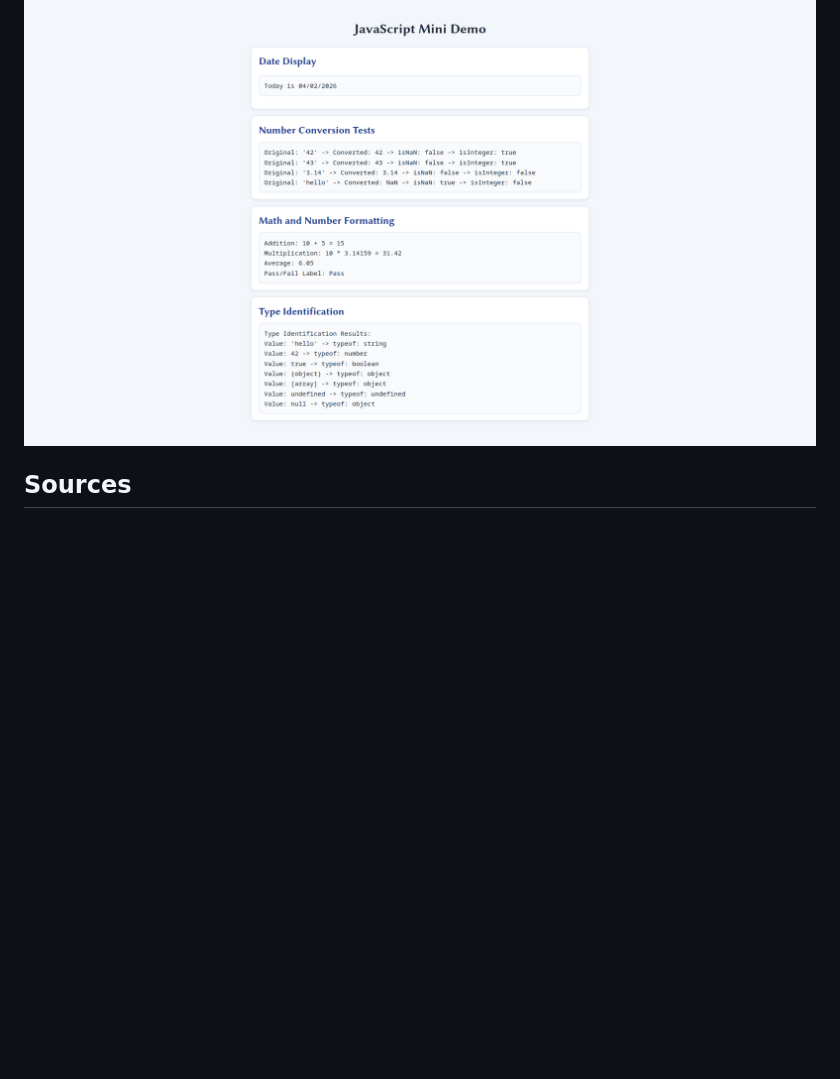
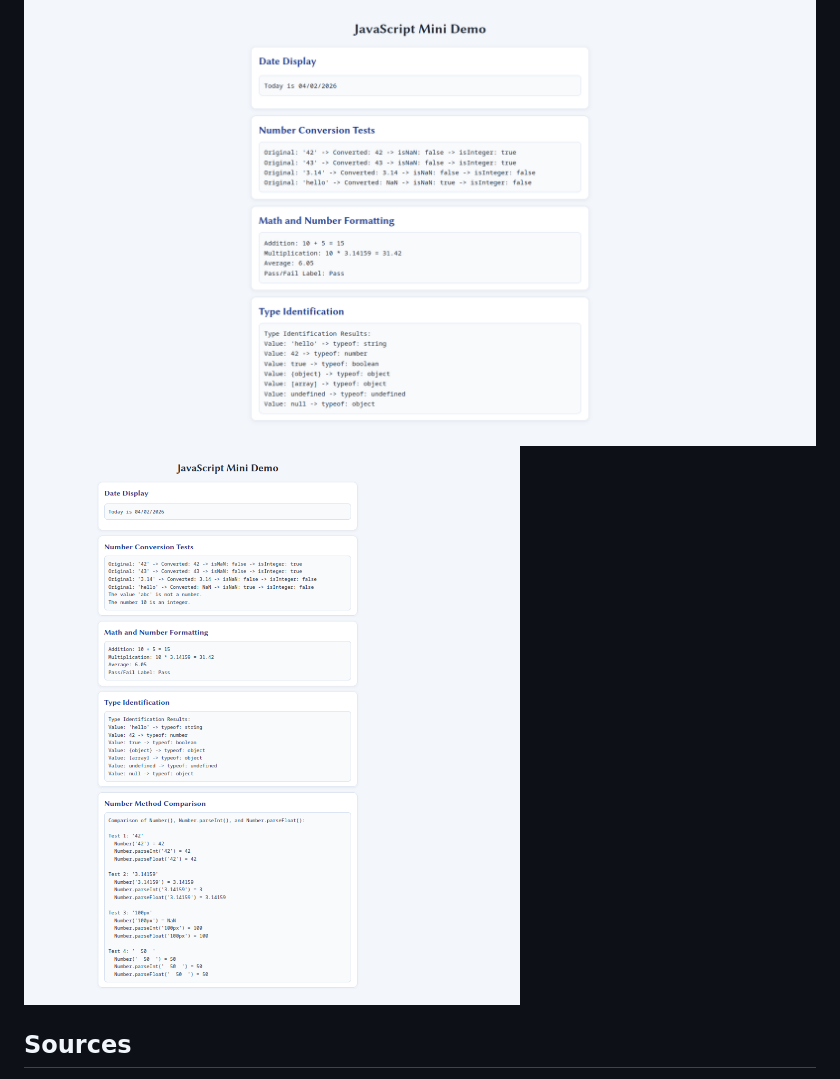
Before and after one commit to SakoPolis/CS484-HW9, a Markdown page: README.md, the part around the change. Drawn GitHub-style; pictures changed too: screenshot2.png (added); blank space fills up the shorter version.

Commit message:
screenshot number2

```diff
--- a/README.md
+++ b/README.md
@@ -56,6 +56,7 @@ The easiest part of this assignment was Part 1 because the Date object methods a
 ## Screenshot
 
 ![Homework Screenshot](screenshot.png)
+![Updated Homework screenshot](screenshot2.png)
 
 ## Sources
 
```
